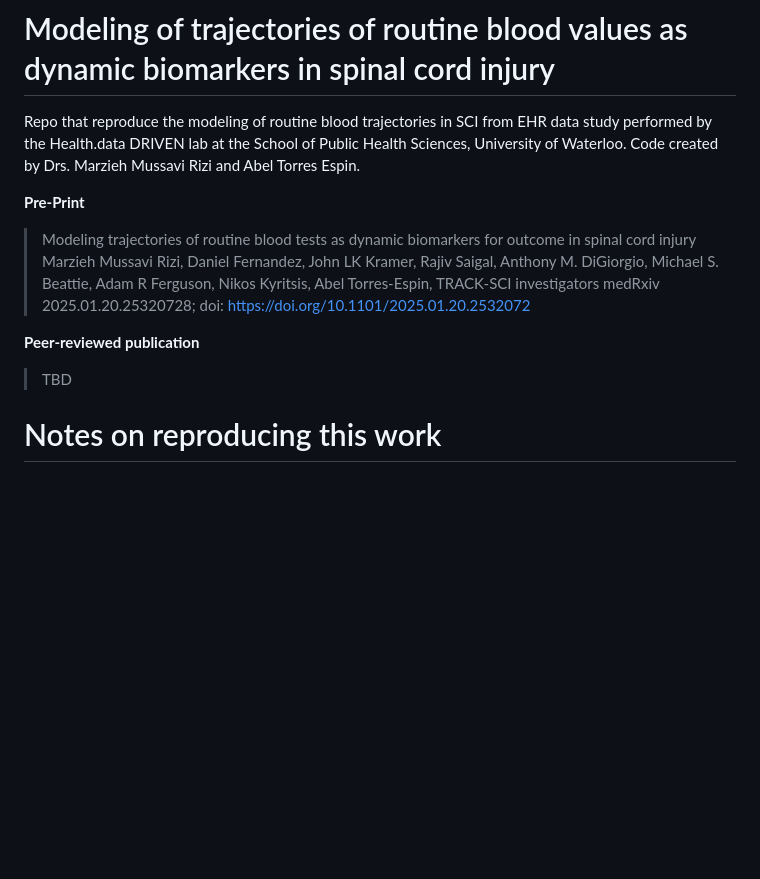
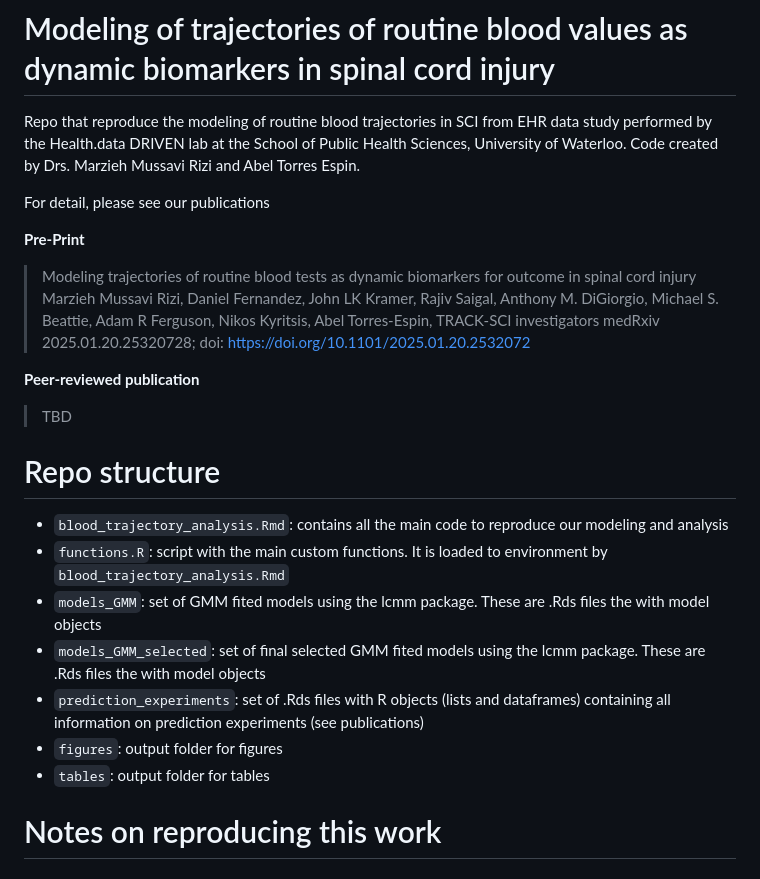
Before and after one commit to ATE-DRIVEN-lab/blood_trajectory_modeling_EHR_SCI, a Markdown page: README.md, the part around the change. Drawn GitHub-style; blank space fills up the shorter version.

```diff
--- a/README.md
+++ b/README.md
@@ -1,5 +1,7 @@
 # Modeling of trajectories of routine blood values as dynamic biomarkers in spinal cord injury
 Repo that reproduce the modeling of routine blood trajectories in SCI from EHR data study performed by the Health.data DRIVEN lab at the School of Public Health Sciences, University of Waterloo. Code created by Drs. Marzieh Mussavi Rizi and Abel Torres Espin.
+
+For detail, please see our publications
 
 **Pre-Print**
 > Modeling trajectories of routine blood tests as dynamic biomarkers for outcome in spinal cord injury
@@ -8,6 +10,16 @@ medRxiv 2025.01.20.25320728; doi: https://doi.org/10.1101/2025.01.20.2532072
 
 **Peer-reviewed publication**
 >TBD
+
+# Repo structure
+
+* `blood_trajectory_analysis.Rmd`: contains all the main code to reproduce our modeling and analysis
+* `functions.R`: script with the main custom functions. It is loaded to environment by `blood_trajectory_analysis.Rmd`
+* `models_GMM`: set of GMM fited models using the lcmm package. These are .Rds files the with model objects
+* `models_GMM_selected`: set of final selected GMM fited models using the lcmm package. These are .Rds files the with model objects
+* `prediction_experiments`: set of .Rds files with R objects (lists and dataframes) containing all information on prediction experiments (see publications)
+* `figures`: output folder for figures
+* `tables`: output folder for tables
 
 # Notes on reproducing this work
 
```
